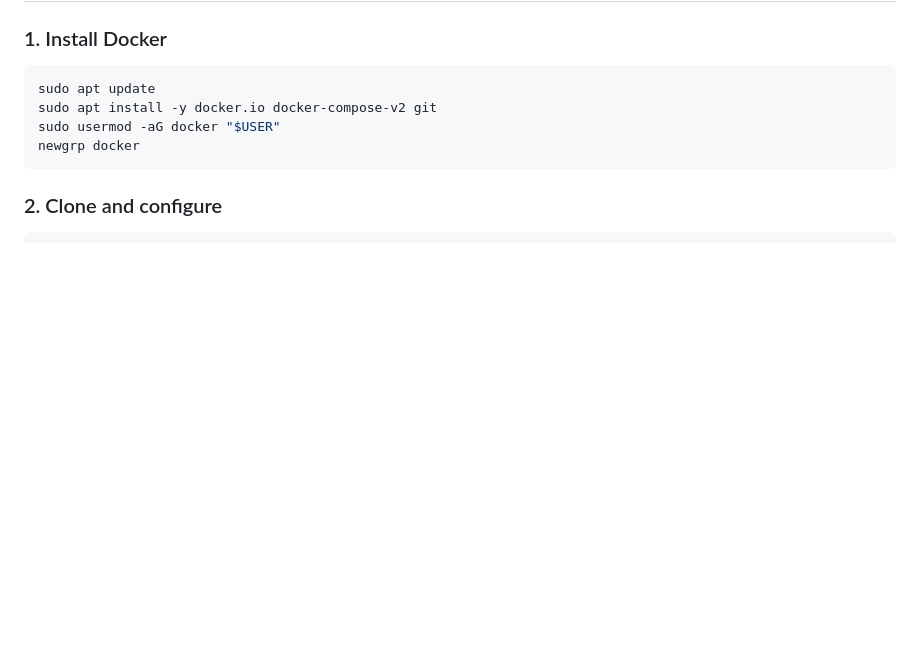
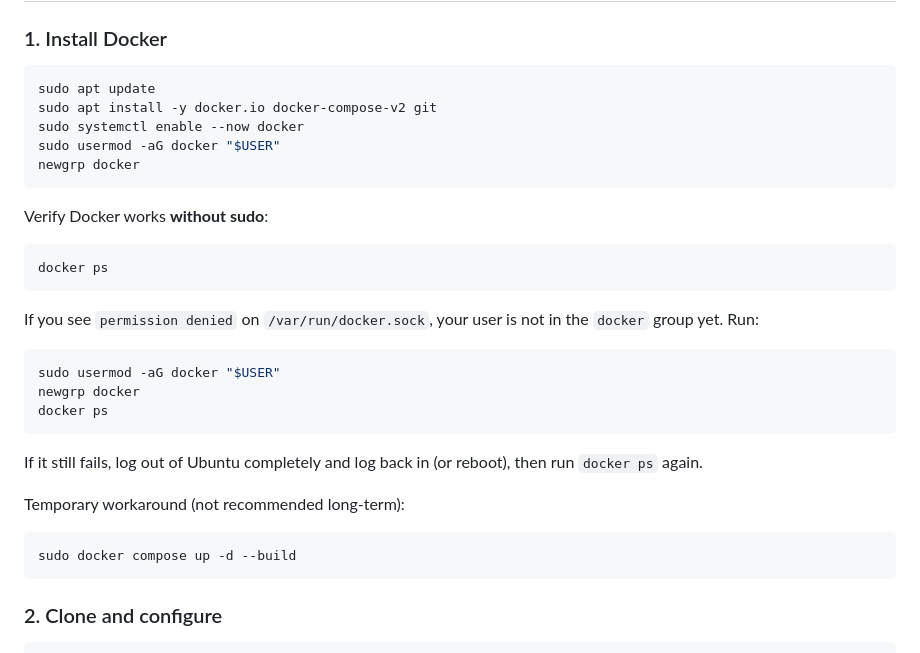
Before and after one commit to jodha/availability, a Markdown page: README.md, the part around the change. Drawn GitHub-style; blank space fills up the shorter version.

Commit message:
Document Docker socket permission fix for Ubuntu setup.
Co-authored-by: Cursor <cursoragent@cursor.com>

````diff
--- a/README.md
+++ b/README.md
@@ -38,8 +38,31 @@ PYTHONPATH=. pytest
 ```bash
 sudo apt update
 sudo apt install -y docker.io docker-compose-v2 git
+sudo systemctl enable --now docker
 sudo usermod -aG docker "$USER"
 newgrp docker
+```
+
+Verify Docker works **without sudo**:
+
+```bash
+docker ps
+```
+
+If you see `permission denied` on `/var/run/docker.sock`, your user is not in the `docker` group yet. Run:
+
+```bash
+sudo usermod -aG docker "$USER"
+newgrp docker
+docker ps
+```
+
+If it still fails, log out of Ubuntu completely and log back in (or reboot), then run `docker ps` again.
+
+Temporary workaround (not recommended long-term):
+
+```bash
+sudo docker compose up -d --build
 ```
 
 ### 2. Clone and configure
````
